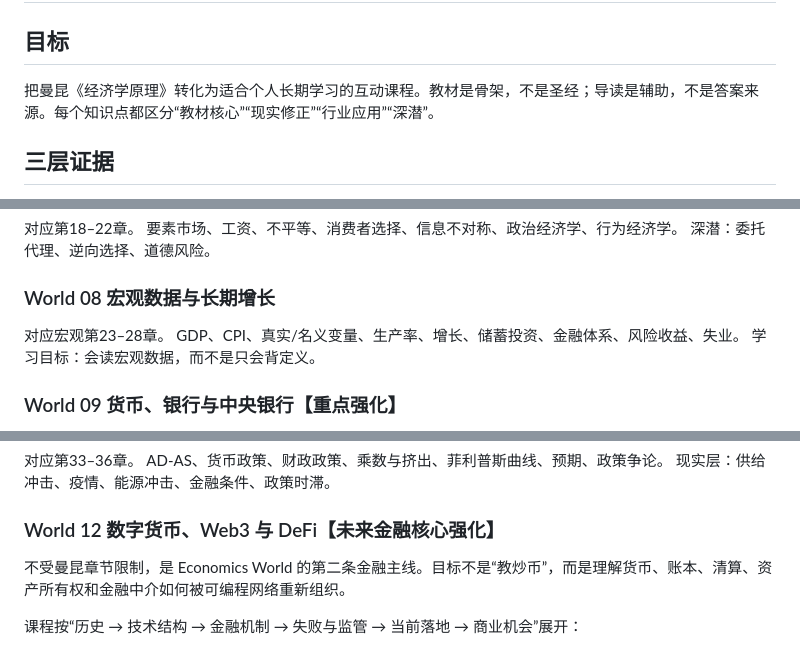
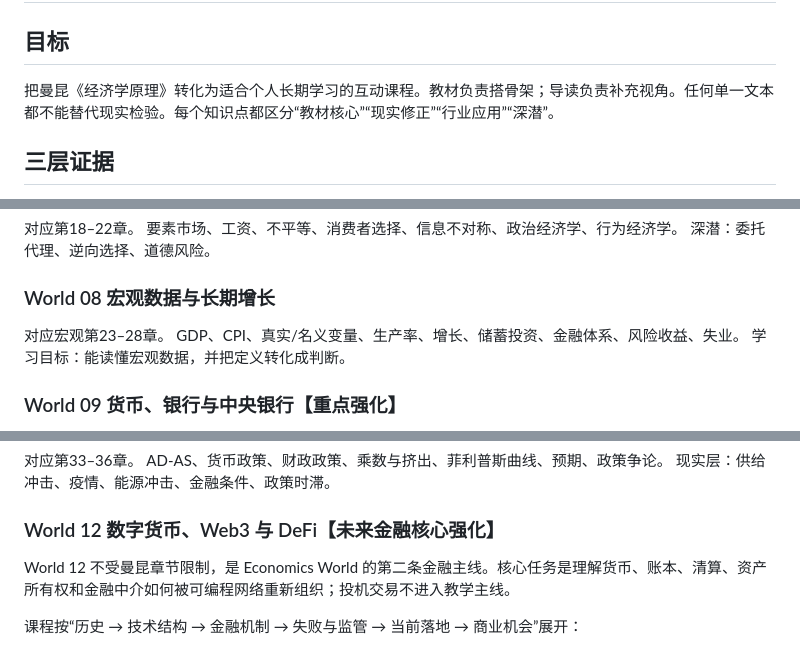
Before and after one commit to TempleHao/economics-world, a Markdown page: CURRICULUM_V03.md, 3 parts joined by grey strips. GitHub-like rendering.

Commit message:
Refine writing style and remove templated contrast phrasing

```diff
--- a/CURRICULUM_V03.md
+++ b/CURRICULUM_V03.md
@@ -1,7 +1,7 @@
 # Economics World V0.4 — Curriculum Architecture
 
 ## 目标
-把曼昆《经济学原理》转化为适合个人长期学习的互动课程。教材是骨架，不是圣经；导读是辅助，不是答案来源。每个知识点都区分“教材核心”“现实修正”“行业应用”“深潜”。
+把曼昆《经济学原理》转化为适合个人长期学习的互动课程。教材负责搭骨架；导读负责补充视角。任何单一文本都不能替代现实检验。每个知识点都区分“教材核心”“现实修正”“行业应用”“深潜”。
 
 ## 三层证据
 1. **主教材**：曼昆《经济学原理》微观第7版 + 宏观第8版，用于定义、基本模型与课程完整性。
@@ -54,7 +54,7 @@
 ### World 08 宏观数据与长期增长
 对应宏观第23–28章。
 GDP、CPI、真实/名义变量、生产率、增长、储蓄投资、金融体系、风险收益、失业。
-学习目标：会读宏观数据，而不是只会背定义。
+学习目标：能读懂宏观数据，并把定义转化成判断。
 
 ### World 09 货币、银行与中央银行【重点强化】
 对应第29–30章，但深度显著超过教材。
@@ -72,7 +72,7 @@ AD-AS、货币政策、财政政策、乘数与挤出、菲利普斯曲线、预
 现实层：供给冲击、疫情、能源冲击、金融条件、政策时滞。
 
 ### World 12 数字货币、Web3 与 DeFi【未来金融核心强化】
-不受曼昆章节限制，是 Economics World 的第二条金融主线。目标不是“教炒币”，而是理解货币、账本、清算、资产所有权和金融中介如何被可编程网络重新组织。
+World 12 不受曼昆章节限制，是 Economics World 的第二条金融主线。核心任务是理解货币、账本、清算、资产所有权和金融中介如何被可编程网络重新组织；投机交易不进入教学主线。
 
 课程按“历史 → 技术结构 → 金融机制 → 失败与监管 → 当前落地 → 商业机会”展开：
 - 数字货币前史：电子货币、密码学现金、Bitcoin、Ethereum、智能合约与 Web3 的形成
```
